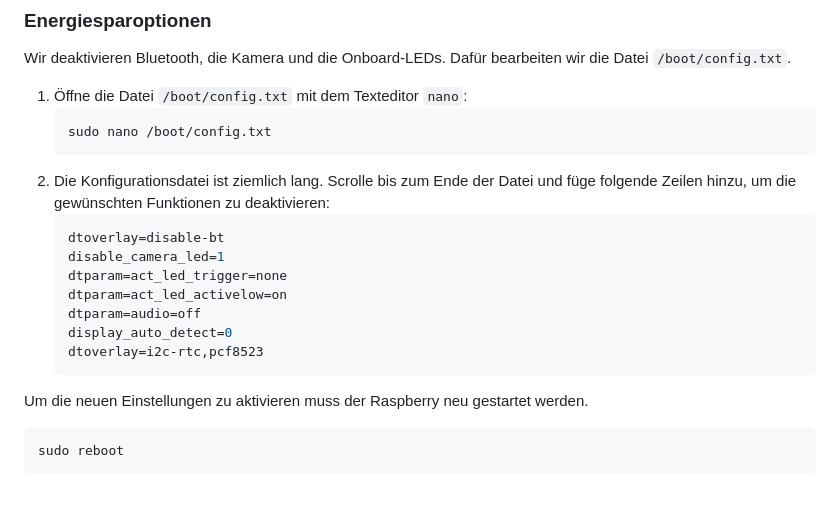
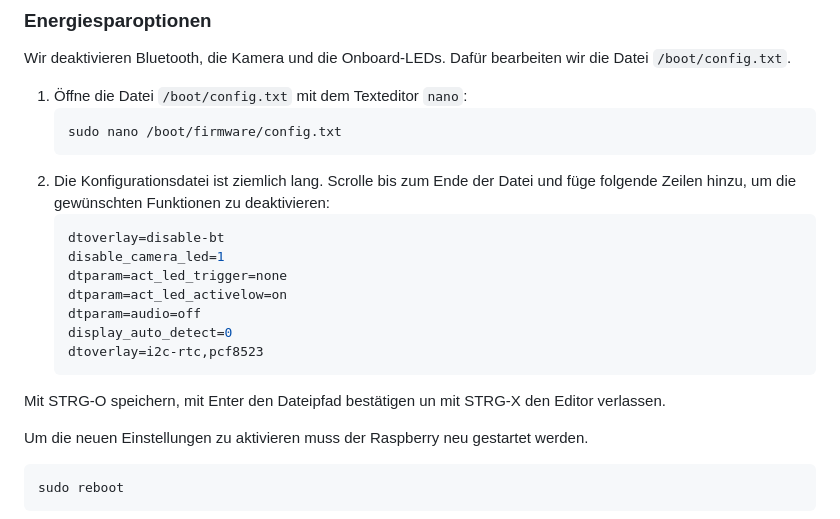
Before and after one commit to MobilitaetswerkGmbH/mobivideo, a Markdown page: README.md, the part around the change. GitHub-like rendering; blank space fills up the shorter version.

````diff
--- a/README.md
+++ b/README.md
@@ -58,7 +58,7 @@ Beende das Konfigurationstool, indem du "Finish" auswählst, und starte den Rasp
 Wir deaktivieren Bluetooth, die Kamera und die Onboard-LEDs. Dafür bearbeiten wir die Datei `/boot/config.txt`.
 1. Öffne die Datei `/boot/config.txt` mit dem Texteditor `nano`:
 	```bash
-	sudo nano /boot/config.txt
+	sudo nano /boot/firmware/config.txt
 	```
 2. Die Konfigurationsdatei ist ziemlich lang. Scrolle bis zum Ende der Datei und füge folgende Zeilen hinzu, um die gewünschten Funktionen zu deaktivieren:
 	```bash
@@ -70,6 +70,8 @@ Wir deaktivieren Bluetooth, die Kamera und die Onboard-LEDs. Dafür bearbeiten w
 	display_auto_detect=0
 	dtoverlay=i2c-rtc,pcf8523
 	```
+Mit STRG-O speichern, mit Enter den Dateipfad bestätigen un mit STRG-X den Editor verlassen.
+
 Um die neuen Einstellungen zu aktivieren muss der Raspberry neu gestartet werden.
 ```bash
 sudo reboot
````
